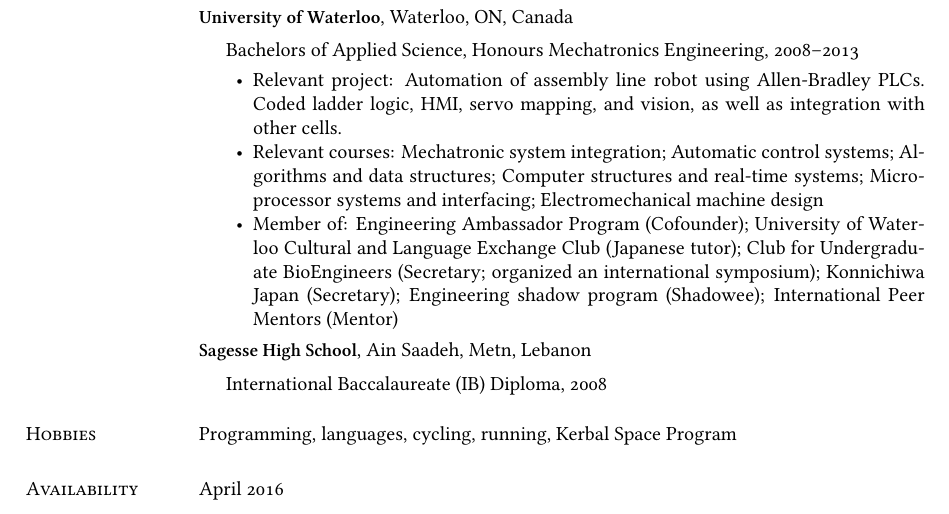
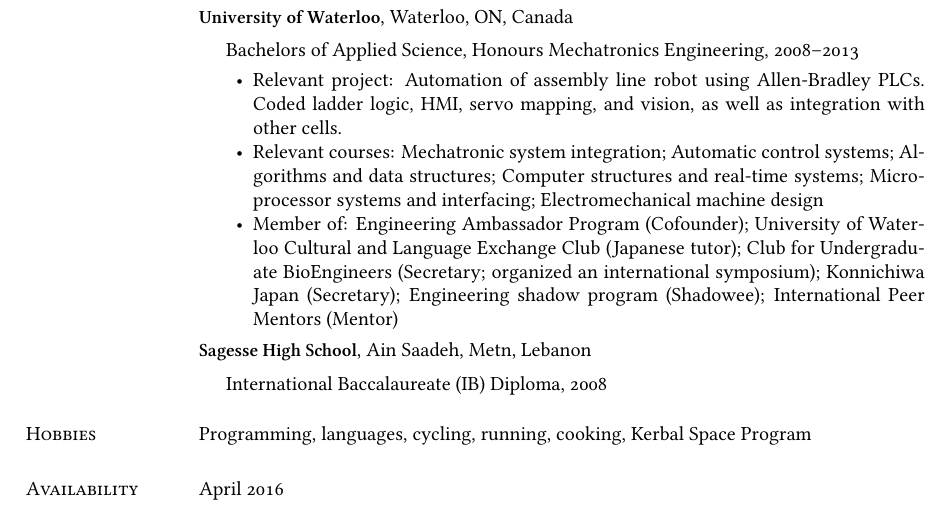
Before and after one commit to masasin/jnassar_resume, a LaTeX CV (jnassar_resume.tex): part of page 2 of 2, cut so that both start at the same text. Compiled offline with XeLaTeX; a missing font is replaced by an installed copy or a similar font.

Commit message:
Add cooking to hobbies.

```diff
--- a/jnassar_resume.tex
+++ b/jnassar_resume.tex
@@ -214,7 +214,7 @@ Programming Languages and Software
 \end{outerlist}
 
 \section{Hobbies}
-Programming, languages, cycling, running, Kerbal Space Program
+Programming, languages, cycling, running, cooking, Kerbal Space Program
 
 \section{Availability}
 April 2016
```
